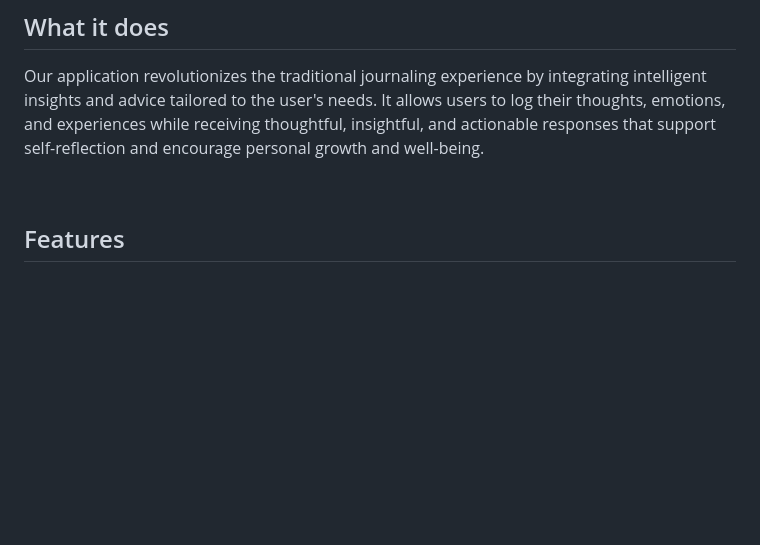
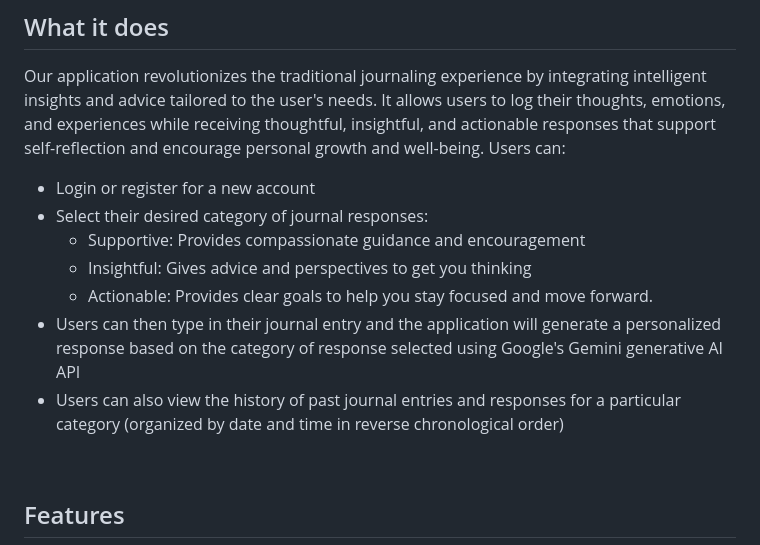
Before and after one commit to steph-xue/mentra, a Markdown page: README.md, the part around the change. Rendered like a GitHub page; blank space fills up the shorter version.

```diff
--- a/README.md
+++ b/README.md
@@ -31,6 +31,14 @@ Journaling has always been a powerful tool for self-expression, reflection, and
 
 ## What it does
 Our application revolutionizes the traditional journaling experience by integrating intelligent insights and advice tailored to the user's needs. It allows users to log their thoughts, emotions, and experiences while receiving thoughtful, insightful, and actionable responses that support self-reflection and encourage personal growth and well-being.
+Users can:
+- Login or register for a new account
+- Select their desired category of journal responses:
+  - Supportive: Provides compassionate guidance and encouragement
+  - Insightful: Gives advice and perspectives to get you thinking
+  - Actionable: Provides clear goals to help you stay focused and move forward.
+-  Users can then type in their journal entry and the application will generate a personalized response based on the category of response selected using Google's Gemini generative AI API
+-  Users can also view the history of past journal entries and responses for a particular category (organized by date and time in reverse chronological order)
 
 <br>
 
```
